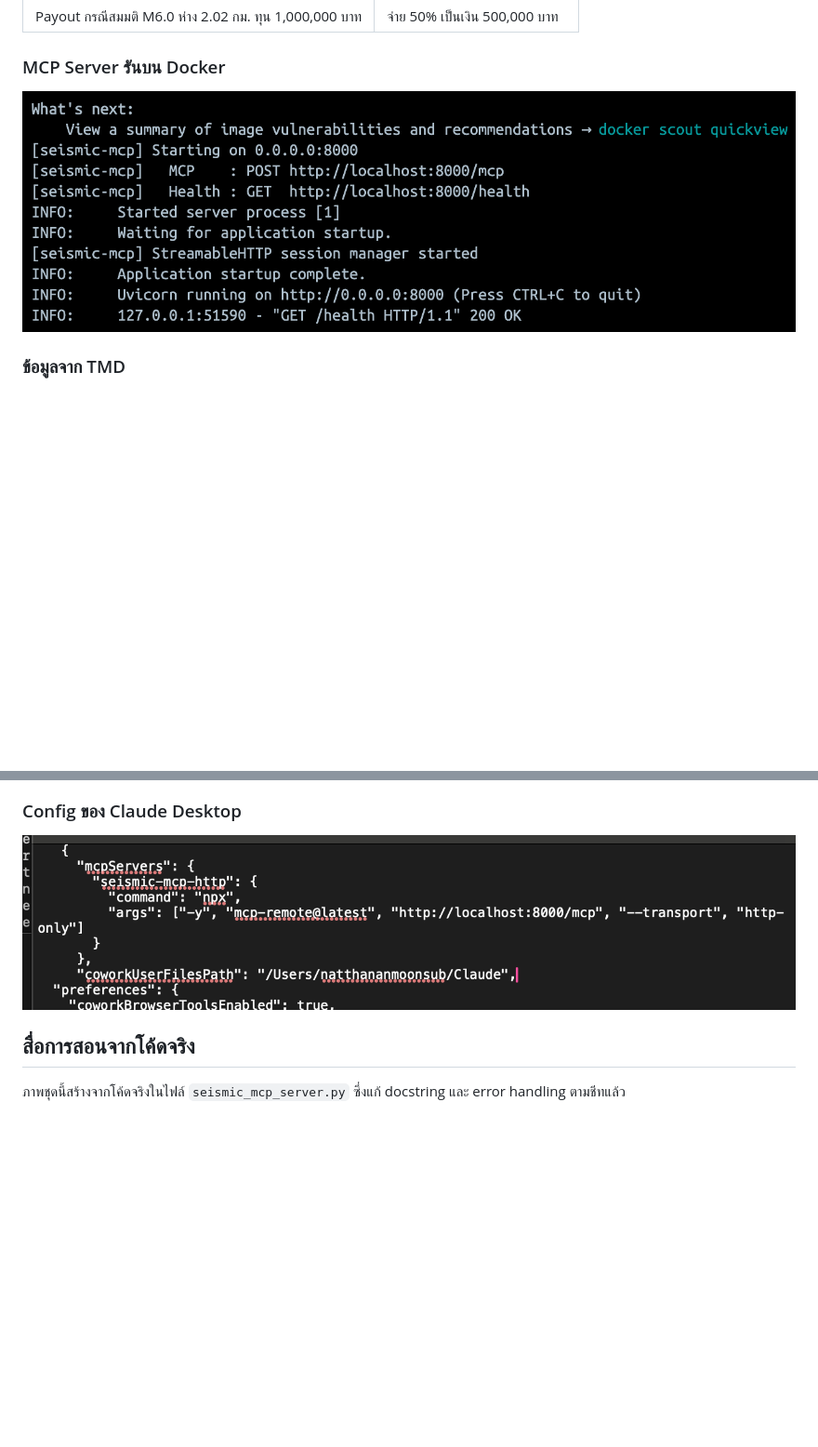
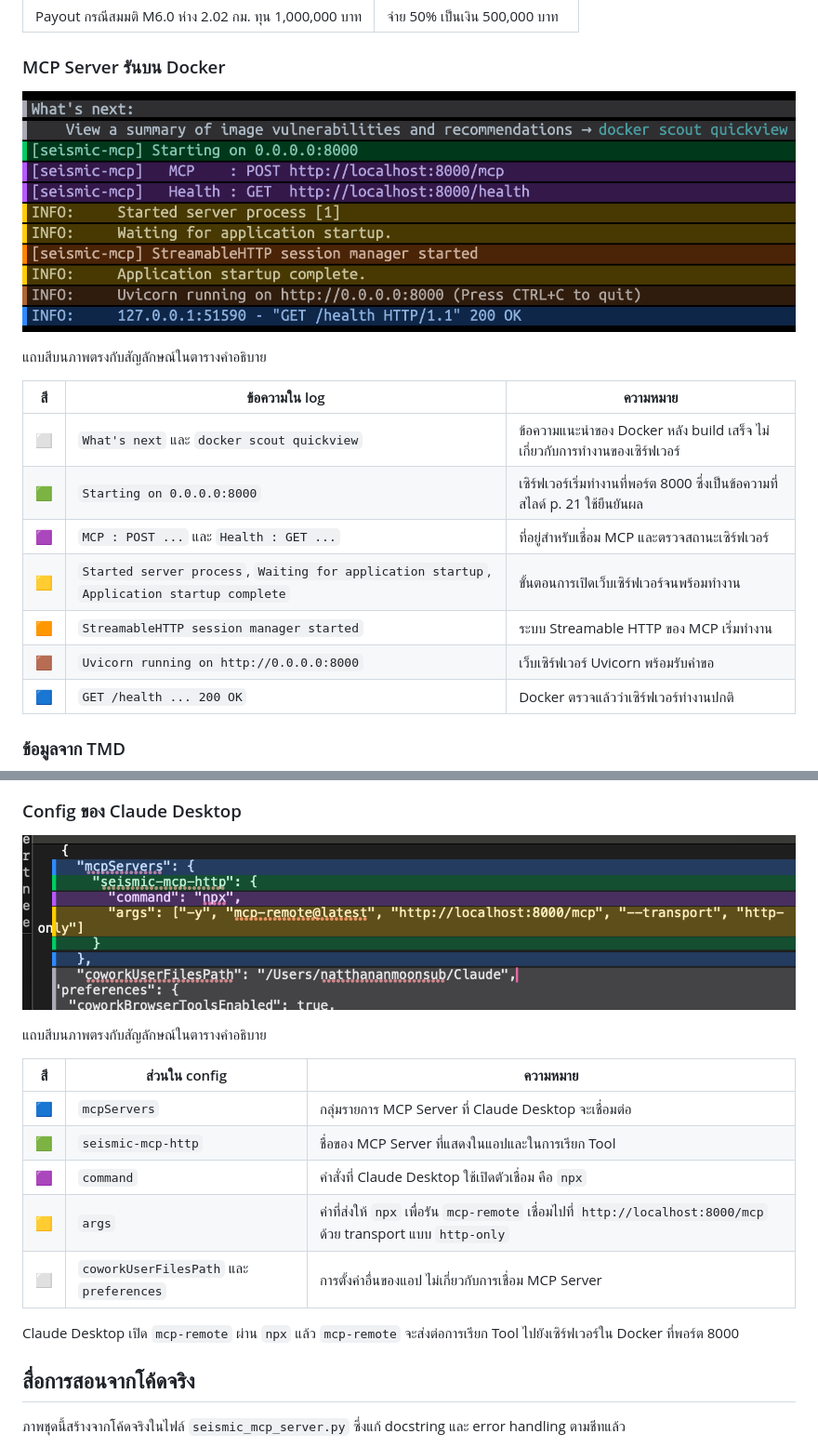
Before and after one commit to natthananmooo/HW_NLP2_68056035_mcp_earthquake, a Markdown page: README.md, 2 parts joined by grey strips. Shown at 93% size. Drawn GitHub-style; pictures changed too: docs/images/claude_desktop_config_annotated.png (added), docs/images/docker_starting_annotated.png (added); blank space fills up the shorter version.

Commit message:
Add annotated Docker and config images

```diff
--- a/README.md
+++ b/README.md
@@ -143,7 +143,19 @@ docker run --rm -p 8000:8000 seismic-mcp-http
 
 ### MCP Server รันบน Docker
 
-![Docker](docs/images/docker_starting_on_0.0.0.0_8000.png)
+![Docker](docs/images/docker_starting_annotated.png)
+
+แถบสีบนภาพตรงกับสัญลักษณ์ในตารางคำอธิบาย
+
+| สี | ข้อความใน log | ความหมาย |
+|---|---|---|
+| ⬜ | `What's next` และ `docker scout quickview` | ข้อความแนะนำของ Docker หลัง build เสร็จ ไม่เกี่ยวกับการทำงานของเซิร์ฟเวอร์ |
+| 🟩 | `Starting on 0.0.0.0:8000` | เซิร์ฟเวอร์เริ่มทำงานที่พอร์ต 8000 ซึ่งเป็นข้อความที่สไลด์ p. 21 ใช้ยืนยันผล |
+| 🟪 | `MCP : POST ...` และ `Health : GET ...` | ที่อยู่สำหรับเชื่อม MCP และตรวจสถานะเซิร์ฟเวอร์ |
+| 🟨 | `Started server process`, `Waiting for application startup`, `Application startup complete` | ขั้นตอนการเปิดเว็บเซิร์ฟเวอร์จนพร้อมทำงาน |
+| 🟧 | `StreamableHTTP session manager started` | ระบบ Streamable HTTP ของ MCP เริ่มทำงาน |
+| 🟫 | `Uvicorn running on http://0.0.0.0:8000` | เว็บเซิร์ฟเวอร์ Uvicorn พร้อมรับคำขอ |
+| 🟦 | `GET /health ... 200 OK` | Docker ตรวจแล้วว่าเซิร์ฟเวอร์ทำงานปกติ |
 
 ### ข้อมูลจาก TMD
 
@@ -212,7 +224,19 @@ Claude เรียก Tool หนึ่งครั้ง เซิร์ฟเ
 
 ### Config ของ Claude Desktop
 
-![Config](docs/images/claude_desktop_config_seismic-mcp-http.png)
+![Config](docs/images/claude_desktop_config_annotated.png)
+
+แถบสีบนภาพตรงกับสัญลักษณ์ในตารางคำอธิบาย
+
+| สี | ส่วนใน config | ความหมาย |
+|---|---|---|
+| 🟦 | `mcpServers` | กลุ่มรายการ MCP Server ที่ Claude Desktop จะเชื่อมต่อ |
+| 🟩 | `seismic-mcp-http` | ชื่อของ MCP Server ที่แสดงในแอปและในการเรียก Tool |
+| 🟪 | `command` | คำสั่งที่ Claude Desktop ใช้เปิดตัวเชื่อม คือ `npx` |
+| 🟨 | `args` | ค่าที่ส่งให้ `npx` เพื่อรัน `mcp-remote` เชื่อมไปที่ `http://localhost:8000/mcp` ด้วย transport แบบ `http-only` |
+| ⬜ | `coworkUserFilesPath` และ `preferences` | การตั้งค่าอื่นของแอป ไม่เกี่ยวกับการเชื่อม MCP Server |
+
+Claude Desktop เปิด `mcp-remote` ผ่าน `npx` แล้ว `mcp-remote` จะส่งต่อการเรียก Tool ไปยังเซิร์ฟเวอร์ใน Docker ที่พอร์ต 8000
 
 ## สื่อการสอนจากโค้ดจริง
 
```
